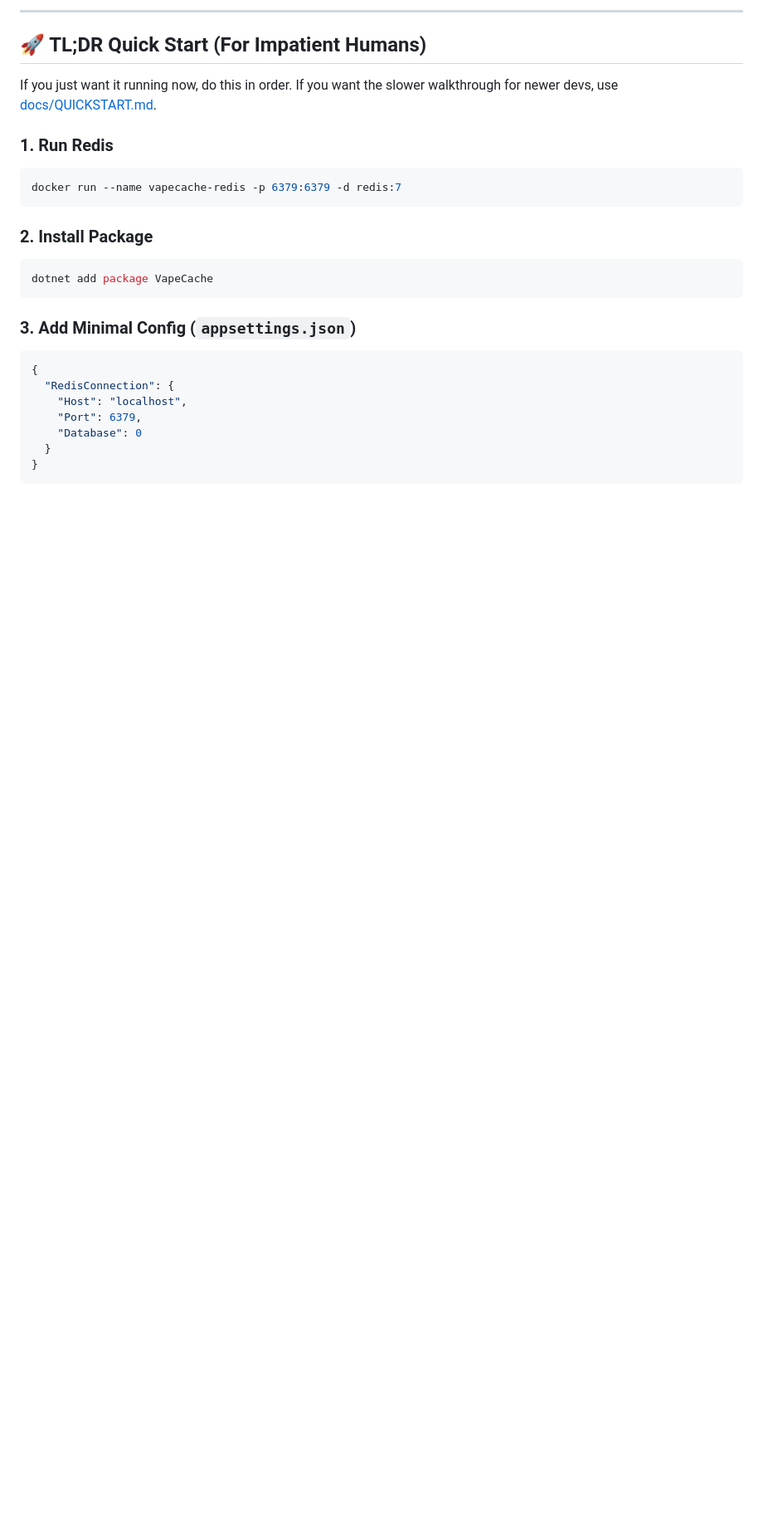
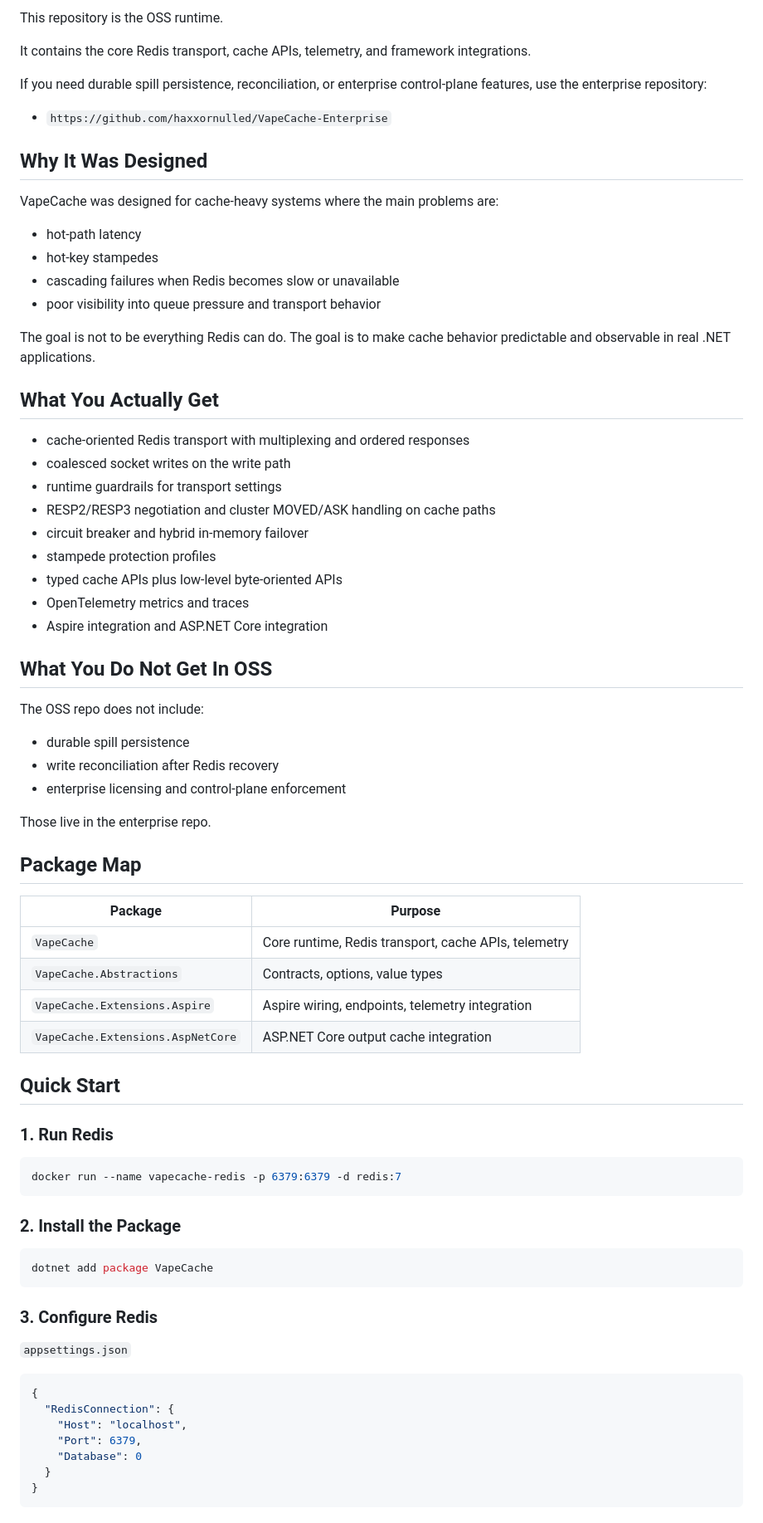
Before and after one commit to haxxornulled/VapeCache, a Markdown page: README.md, the part around one of its changes. Shown at 83% size. Drawn GitHub-style; blank space fills up the shorter version.

````diff
--- a/README.md
+++ b/README.md
@@ -13,10 +10,55 @@
 
----
+This repository is the OSS runtime.
 
-## 🚀 TL;DR Quick Start (For Impatient Humans)
+It contains the core Redis transport, cache APIs, telemetry, and framework integrations.
 
-If you just want it running now, do this in order.
-If you want the slower walkthrough for newer devs, use [docs/QUICKSTART.md](docs/QUICKSTART.md).
+If you need durable spill persistence, reconciliation, or enterprise control-plane features, use the enterprise repository:
+
+- `https://github.com/haxxornulled/VapeCache-Enterprise`
+
+## Why It Was Designed
+
+VapeCache was designed for cache-heavy systems where the main problems are:
+
+- hot-path latency
+- hot-key stampedes
+- cascading failures when Redis becomes slow or unavailable
+- poor visibility into queue pressure and transport behavior
+
+The goal is not to be everything Redis can do. The goal is to make cache behavior predictable and observable in real .NET applications.
+
+## What You Actually Get
+
+- cache-oriented Redis transport with multiplexing and ordered responses
+- coalesced socket writes on the write path
+- runtime guardrails for transport settings
+- RESP2/RESP3 negotiation and cluster MOVED/ASK handling on cache paths
+- circuit breaker and hybrid in-memory failover
+- stampede protection profiles
+- typed cache APIs plus low-level byte-oriented APIs
+- OpenTelemetry metrics and traces
+- Aspire integration and ASP.NET Core integration
+
+## What You Do Not Get In OSS
+
+The OSS repo does not include:
+
+- durable spill persistence
+- write reconciliation after Redis recovery
+- enterprise licensing and control-plane enforcement
+
+Those live in the enterprise repo.
+
+## Package Map
+
+| Package | Purpose |
+|---|---|
+| `VapeCache` | Core runtime, Redis transport, cache APIs, telemetry |
+| `VapeCache.Abstractions` | Contracts, options, value types |
+| `VapeCache.Extensions.Aspire` | Aspire wiring, endpoints, telemetry integration |
+| `VapeCache.Extensions.AspNetCore` | ASP.NET Core output cache integration |
+
+## Quick Start
 
 ### 1. Run Redis
 
@@ -24,13 +66,15 @@ If you want the slower walkthrough for newer devs, use [docs/QUICKSTART.md](docs
 docker run --name vapecache-redis -p 6379:6379 -d redis:7
 ```
 
-### 2. Install Package
+### 2. Install the Package
 
 ```bash
 dotnet add package VapeCache
 ```
 
-### 3. Add Minimal Config (`appsettings.json`)
+### 3. Configure Redis
+
+`appsettings.json`
 
 ```json
 {
````
Also changed, not shown: other parts of README.md (+21 -176 lines).
